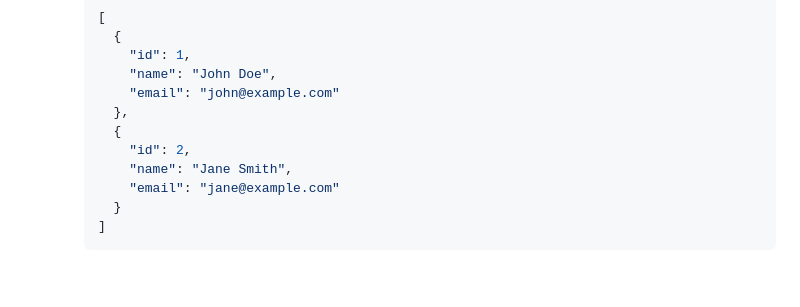
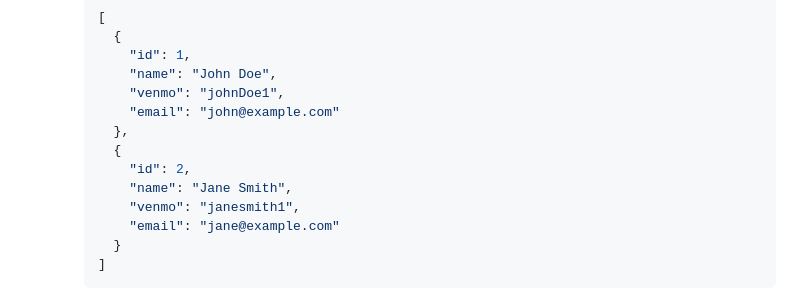
Before and after one commit to joc766/NodeExpenses, a Markdown page: README.md, the part around the change. Drawn GitHub-style; blank space fills up the shorter version.

```diff
--- a/README.md
+++ b/README.md
@@ -294,11 +294,13 @@ Shared Expenses v2 using PERN stack
       {
         "id": 1,
         "name": "John Doe",
+        "venmo": "johnDoe1",
         "email": "john@example.com"
       },
       {
         "id": 2,
         "name": "Jane Smith",
+        "venmo": "janesmith1",
         "email": "jane@example.com"
       }
     ]
```
